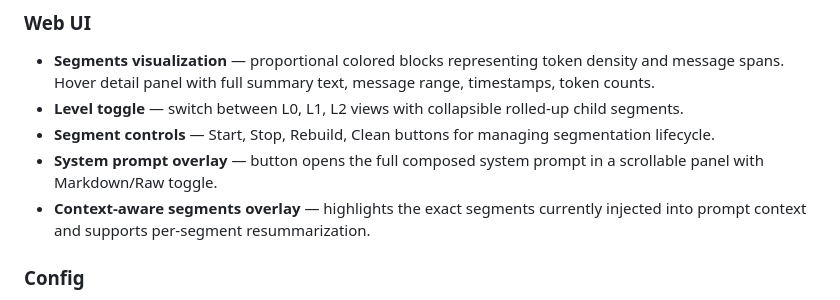
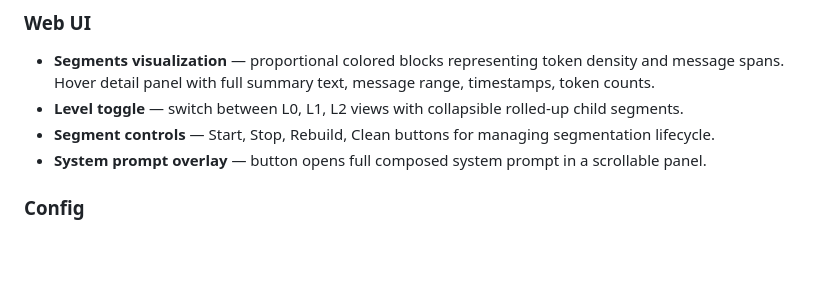
Before and after one commit to oguzbilgic/kern, a Markdown page: CHANGELOG.md, the part around the change. GitHub-like rendering; blank space fills up the shorter version.

Commit message:
Keep v0.16.0 changelog historical

```diff
--- a/CHANGELOG.md
+++ b/CHANGELOG.md
@@ -48,8 +48,7 @@
 - **Segments visualization** — proportional colored blocks representing token density and message spans. Hover detail panel with full summary text, message range, timestamps, token counts.
 - **Level toggle** — switch between L0, L1, L2 views with collapsible rolled-up child segments.
 - **Segment controls** — Start, Stop, Rebuild, Clean buttons for managing segmentation lifecycle.
-- **System prompt overlay** — button opens the full composed system prompt in a scrollable panel with Markdown/Raw toggle.
-- **Context-aware segments overlay** — highlights the exact segments currently injected into prompt context and supports per-segment resummarization.
+- **System prompt overlay** — button opens full composed system prompt in a scrollable panel.
 
 ### Config
 - `historyBudget` (default `0.2`) — fraction of `maxContextTokens` allocated to compressed history. Set to `0` to disable.
```
